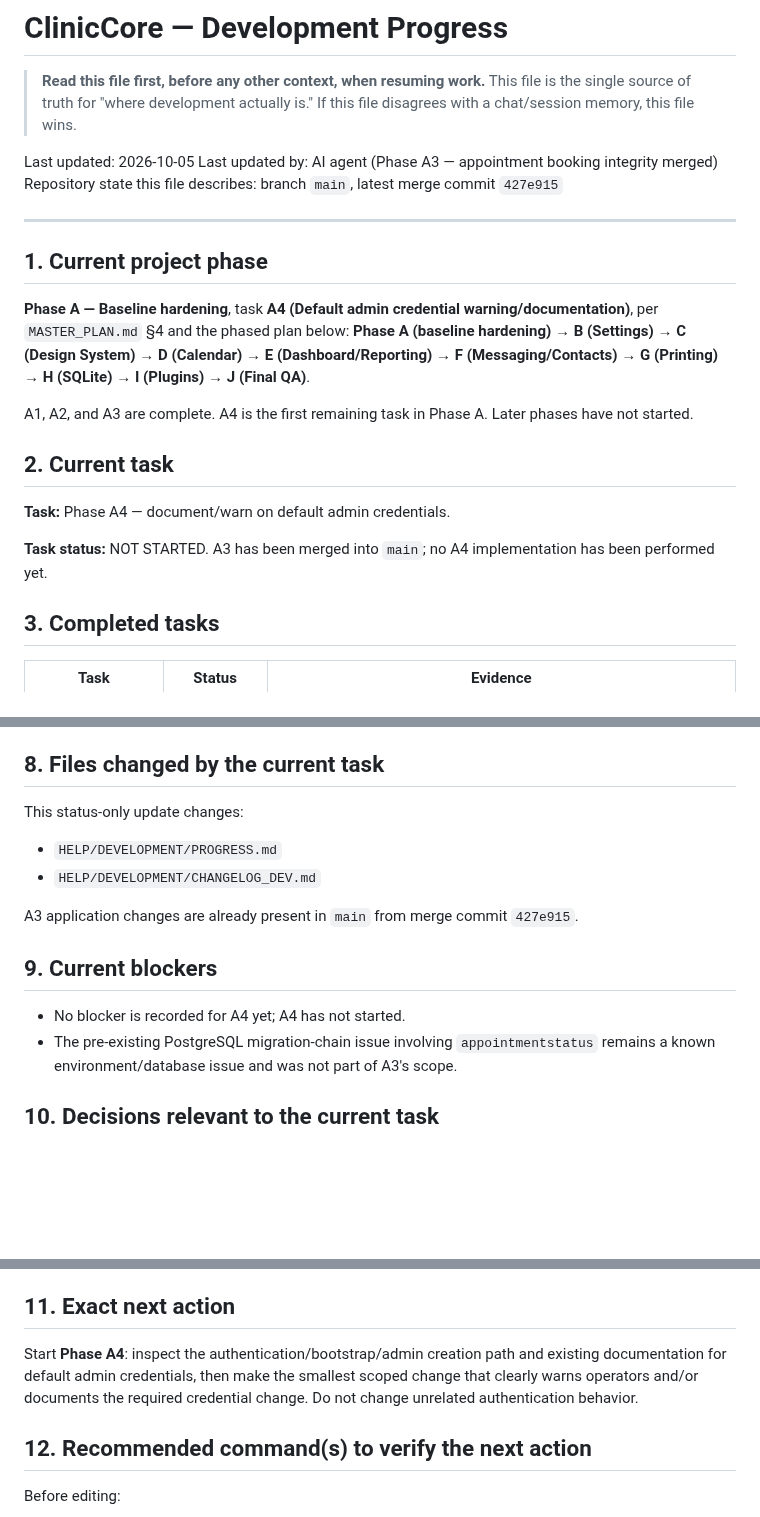
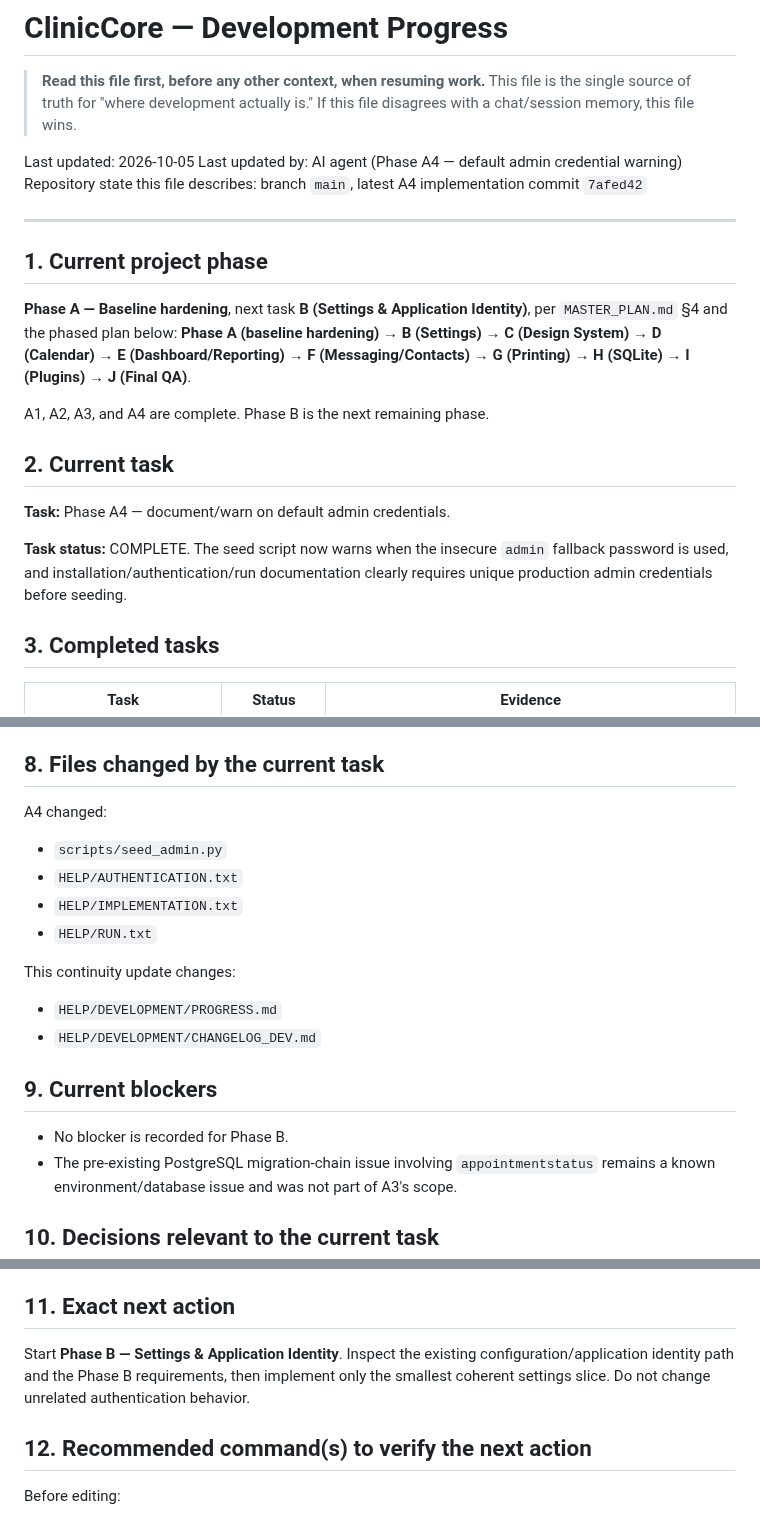
Before and after one commit to kokoosabzi/ClinicCore, a Markdown page: HELP/DEVELOPMENT/PROGRESS.md, 3 parts joined by grey strips. Rendered like a GitHub page; blank space fills up the shorter version.

Commit message:
docs(dev): mark Phase A4 complete and advance to Phase B

```diff
--- a/HELP/DEVELOPMENT/PROGRESS.md
+++ b/HELP/DEVELOPMENT/PROGRESS.md
@@ -5,22 +5,22 @@
 > If this file disagrees with a chat/session memory, this file wins.
 
 Last updated: 2026-10-05
-Last updated by: AI agent (Phase A3 — appointment booking integrity merged)
-Repository state this file describes: branch `main`, latest merge commit `427e915`
+Last updated by: AI agent (Phase A4 — default admin credential warning)
+Repository state this file describes: branch `main`, latest A4 implementation commit `7afed42`
 
 ---
 
 ## 1. Current project phase
 
-**Phase A — Baseline hardening**, task **A4 (Default admin credential warning/documentation)**, per `MASTER_PLAN.md` §4 and the phased plan below: **Phase A (baseline hardening) → B (Settings) → C (Design System) → D (Calendar) → E (Dashboard/Reporting) → F (Messaging/Contacts) → G (Printing) → H (SQLite) → I (Plugins) → J (Final QA)**.
+**Phase A — Baseline hardening**, next task **B (Settings & Application Identity)**, per `MASTER_PLAN.md` §4 and the phased plan below: **Phase A (baseline hardening) → B (Settings) → C (Design System) → D (Calendar) → E (Dashboard/Reporting) → F (Messaging/Contacts) → G (Printing) → H (SQLite) → I (Plugins) → J (Final QA)**.
 
-A1, A2, and A3 are complete. A4 is the first remaining task in Phase A. Later phases have not started.
+A1, A2, A3, and A4 are complete. Phase B is the next remaining phase.
 
 ## 2. Current task
 
 **Task:** Phase A4 — document/warn on default admin credentials.
 
-**Task status:** NOT STARTED. A3 has been merged into `main`; no A4 implementation has been performed yet.
+**Task status:** COMPLETE. The seed script now warns when the insecure `admin` fallback password is used, and installation/authentication/run documentation clearly requires unique production admin credentials before seeding.
 
 ## 3. Completed tasks
 
@@ -65,15 +65,19 @@ Do not treat the A3 PR verification as a fresh post-merge full test run; it is t
 
 ## 8. Files changed by the current task
 
-This status-only update changes:
+A4 changed:
+- `scripts/seed_admin.py`
+- `HELP/AUTHENTICATION.txt`
+- `HELP/IMPLEMENTATION.txt`
+- `HELP/RUN.txt`
+
+This continuity update changes:
 - `HELP/DEVELOPMENT/PROGRESS.md`
 - `HELP/DEVELOPMENT/CHANGELOG_DEV.md`
 
-A3 application changes are already present in `main` from merge commit `427e915`.
-
 ## 9. Current blockers
 
-- No blocker is recorded for A4 yet; A4 has not started.
+- No blocker is recorded for Phase B.
 - The pre-existing PostgreSQL migration-chain issue involving `appointmentstatus` remains a known environment/database issue and was not part of A3's scope.
 
 ## 10. Decisions relevant to the current task
@@ -85,7 +89,7 @@ A3 application changes are already present in `main` from merge commit `427e915`
 
 ## 11. Exact next action
 
-Start **Phase A4**: inspect the authentication/bootstrap/admin creation path and existing documentation for default admin credentials, then make the smallest scoped change that clearly warns operators and/or documents the required credential change. Do not change unrelated authentication behavior.
+Start **Phase B — Settings & Application Identity**. Inspect the existing configuration/application identity path and the Phase B requirements, then implement only the smallest coherent settings slice. Do not change unrelated authentication behavior.
 
 ## 12. Recommended command(s) to verify the next action
 
```
Also changed, not shown: other parts of HELP/DEVELOPMENT/PROGRESS.md (+2 -2 lines).
